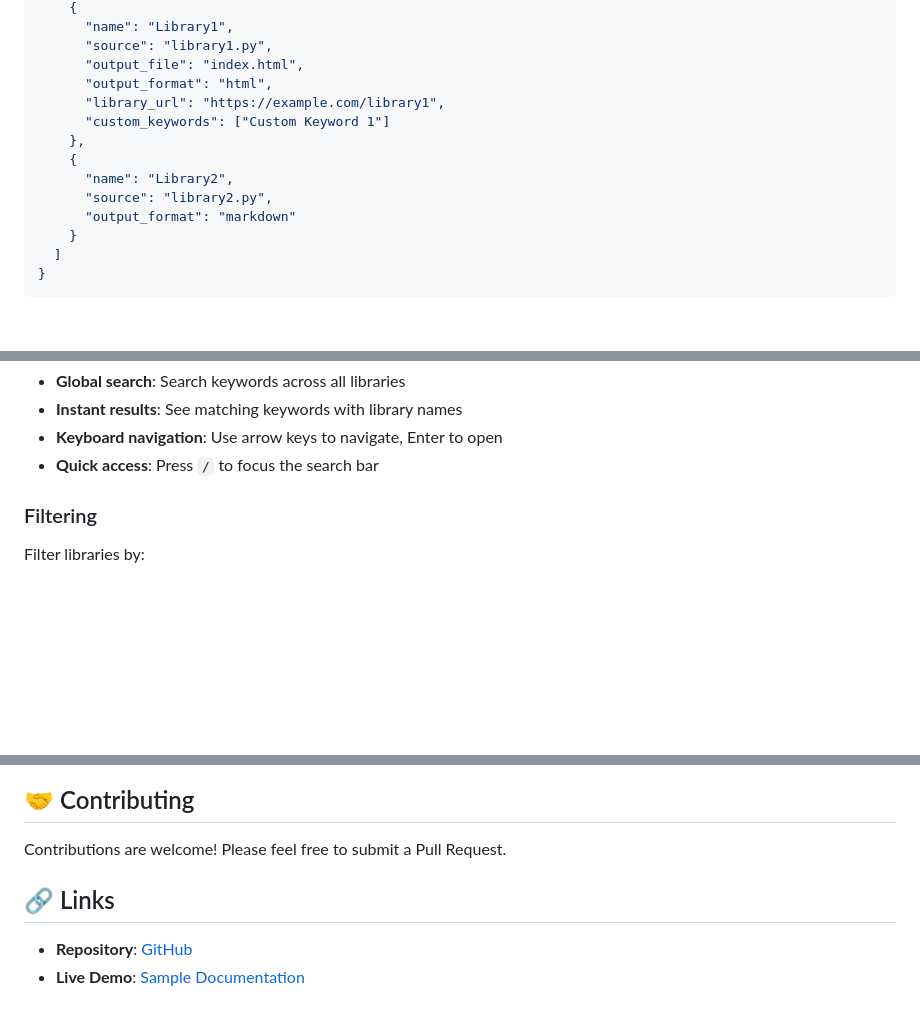
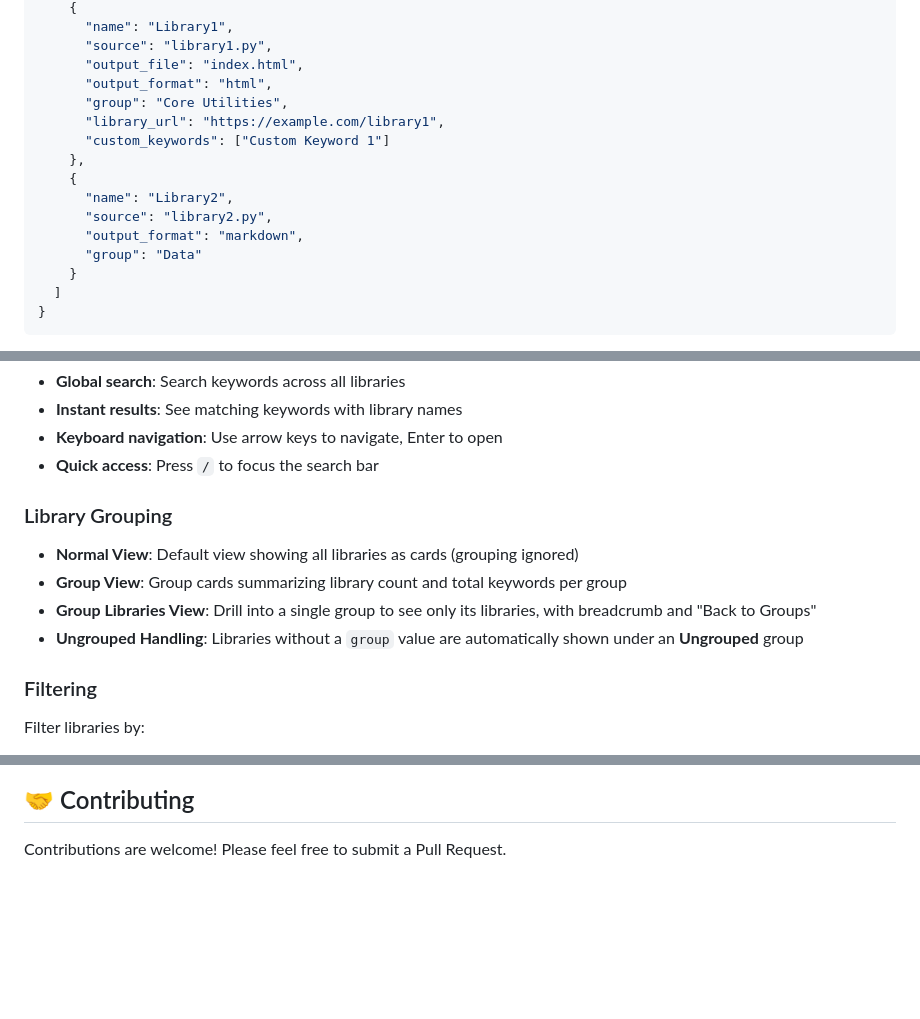
Before and after one commit to deekshith-poojary98/robotframework-docgen, a Markdown page: README.md, 3 parts joined by grey strips. Rendered like a GitHub page; blank space fills up the shorter version.

Commit message:
Update README.md to include CI badges for linting, testing, and security scanning. Add new section on library grouping features, detailing dashboard views and handling of ungrouped libraries.

```diff
--- a/README.md
+++ b/README.md
@@ -177,13 +181,15 @@ Requires `site` object (mandatory) and `libraries` array (mandatory):
       "source": "library1.py",
       "output_file": "index.html",
       "output_format": "html",
+      "group": "Core Utilities",
       "library_url": "https://example.com/library1",
       "custom_keywords": ["Custom Keyword 1"]
     },
     {
       "name": "Library2",
       "source": "library2.py",
-      "output_format": "markdown"
+      "output_format": "markdown",
+      "group": "Data"
     }
   ]
 }
@@ -278,6 +285,12 @@ The interactive dashboard provides a comprehensive view of all your libraries wi
 - **Instant results**: See matching keywords with library names
 - **Keyboard navigation**: Use arrow keys to navigate, Enter to open
 - **Quick access**: Press `/` to focus the search bar
+
+### Library Grouping
+- **Normal View**: Default view showing all libraries as cards (grouping ignored)
+- **Group View**: Group cards summarizing library count and total keywords per group
+- **Group Libraries View**: Drill into a single group to see only its libraries, with breadcrumb and "Back to Groups"
+- **Ungrouped Handling**: Libraries without a `group` value are automatically shown under an **Ungrouped** group
 
 ### Filtering
 Filter libraries by:
@@ -405,8 +418,3 @@ Apache License 2.0 - See [LICENSE](LICENSE) file for details.
 ## 🤝 Contributing
 
 Contributions are welcome! Please feel free to submit a Pull Request.
-
-## 🔗 Links
-
-- **Repository**: [GitHub](https://github.com/deekshith-poojary98/robotframework-docgen)
-- **Live Demo**: [Sample Documentation](https://deekshith-poojary98.github.io/robotframework-docgen/)
```
Also changed, not shown: other parts of README.md (+5 -0 lines).
